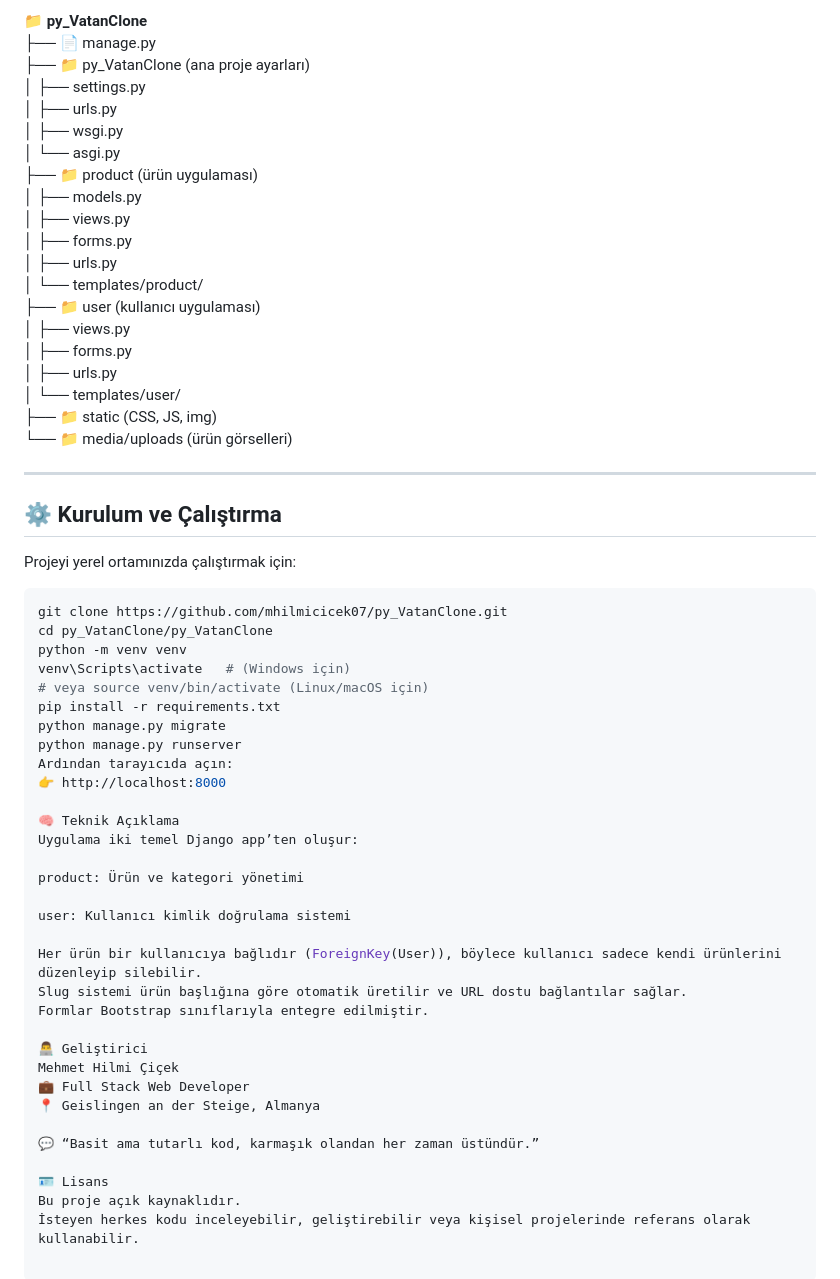
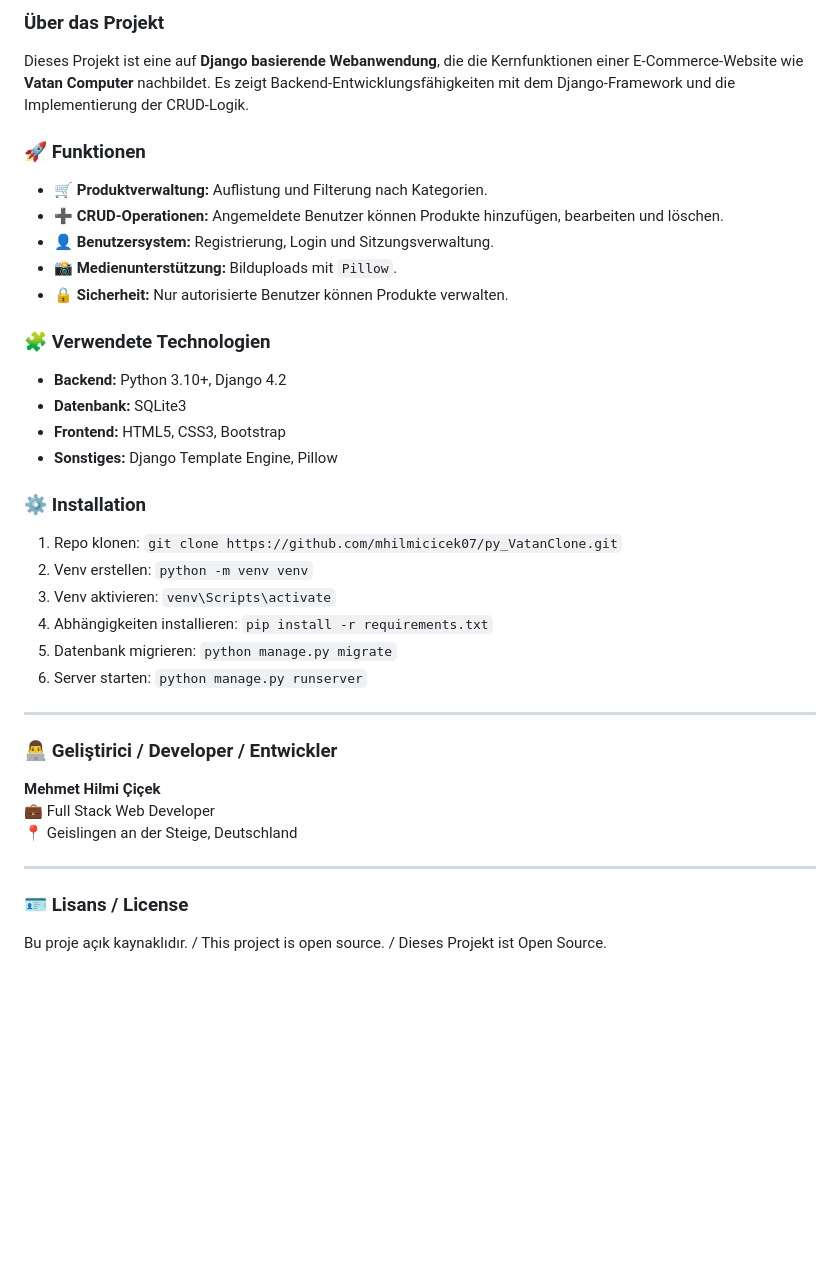
Before and after one commit to mhilmicicek07/py_VatanClone, a Markdown page: README.md, the part around one of its changes. Drawn GitHub-style; blank space fills up the shorter version.

Commit message:
Revise README for clarity and add translations
Updated README to improve structure and clarity, added translations and features.

````diff
--- a/README.md
+++ b/README.md
@@ -35,61 +64,36 @@ Amaç, Django framework’üyle backend geliştirme becerilerini göstermek ve t
 
-📁 **py_VatanClone**
-├── 📄 manage.py
-├── 📁 py_VatanClone (ana proje ayarları)
-│   ├── settings.py
-│   ├── urls.py
-│   ├── wsgi.py
-│   └── asgi.py
-├── 📁 product (ürün uygulaması)
-│   ├── models.py
-│   ├── views.py
-│   ├── forms.py
-│   ├── urls.py
-│   └── templates/product/
-├── 📁 user (kullanıcı uygulaması)
-│   ├── views.py
-│   ├── forms.py
-│   ├── urls.py
-│   └── templates/user/
-├── 📁 static (CSS, JS, img)
-└── 📁 media/uploads (ürün görselleri)
+### Über das Projekt
+Dieses Projekt ist eine auf **Django basierende Webanwendung**, die die Kernfunktionen einer E-Commerce-Website wie **Vatan Computer** nachbildet. Es zeigt Backend-Entwicklungsfähigkeiten mit dem Django-Framework und die Implementierung der CRUD-Logik.
+
+### 🚀 Funktionen
+- 🛒 **Produktverwaltung:** Auflistung und Filterung nach Kategorien.
+- ➕ **CRUD-Operationen:** Angemeldete Benutzer können Produkte hinzufügen, bearbeiten und löschen.
+- 👤 **Benutzersystem:** Registrierung, Login und Sitzungsverwaltung.
+- 📸 **Medienunterstützung:** Bilduploads mit `Pillow`.
+- 🔒 **Sicherheit:** Nur autorisierte Benutzer können Produkte verwalten.
+
+### 🧩 Verwendete Technologien
+- **Backend:** Python 3.10+, Django 4.2
+- **Datenbank:** SQLite3
+- **Frontend:** HTML5, CSS3, Bootstrap
+- **Sonstiges:** Django Template Engine, Pillow
+
+### ⚙️ Installation
+1. Repo klonen: `git clone https://github.com/mhilmicicek07/py_VatanClone.git`
+2. Venv erstellen: `python -m venv venv`
+3. Venv aktivieren: `venv\Scripts\activate`
+4. Abhängigkeiten installieren: `pip install -r requirements.txt`
+5. Datenbank migrieren: `python manage.py migrate`
+6. Server starten: `python manage.py runserver`
 
 ---
 
-## ⚙️ Kurulum ve Çalıştırma
+### 👨‍💻 Geliştirici / Developer / Entwickler
+**Mehmet Hilmi Çiçek**
+💼 Full Stack Web Developer
+📍 Geislingen an der Steige, Deutschland
 
-Projeyi yerel ortamınızda çalıştırmak için:
+---
 
-```bash
-git clone https://github.com/mhilmicicek07/py_VatanClone.git
-cd py_VatanClone/py_VatanClone
-python -m venv venv
-venv\Scripts\activate   # (Windows için)
-# veya source venv/bin/activate (Linux/macOS için)
-pip install -r requirements.txt
-python manage.py migrate
-python manage.py runserver
-Ardından tarayıcıda açın:
-👉 http://localhost:8000
-
-🧠 Teknik Açıklama
-Uygulama iki temel Django app’ten oluşur:
-
-product: Ürün ve kategori yönetimi
-
-user: Kullanıcı kimlik doğrulama sistemi
-
-Her ürün bir kullanıcıya bağlıdır (ForeignKey(User)), böylece kullanıcı sadece kendi ürünlerini düzenleyip silebilir.
-Slug sistemi ürün başlığına göre otomatik üretilir ve URL dostu bağlantılar sağlar.
-Formlar Bootstrap sınıflarıyla entegre edilmiştir.
-
-👨‍💻 Geliştirici
-Mehmet Hilmi Çiçek
-💼 Full Stack Web Developer
-📍 Geislingen an der Steige, Almanya
-
-💬 “Basit ama tutarlı kod, karmaşık olandan her zaman üstündür.”
-
-🪪 Lisans
-Bu proje açık kaynaklıdır.
-İsteyen herkes kodu inceleyebilir, geliştirebilir veya kişisel projelerinde referans olarak kullanabilir.
+### 🪪 Lisans / License
+Bu proje açık kaynaklıdır. / This project is open source. / Dieses Projekt ist Open Source.
````
Also changed, not shown: other parts of README.md (+51 -22 lines).
